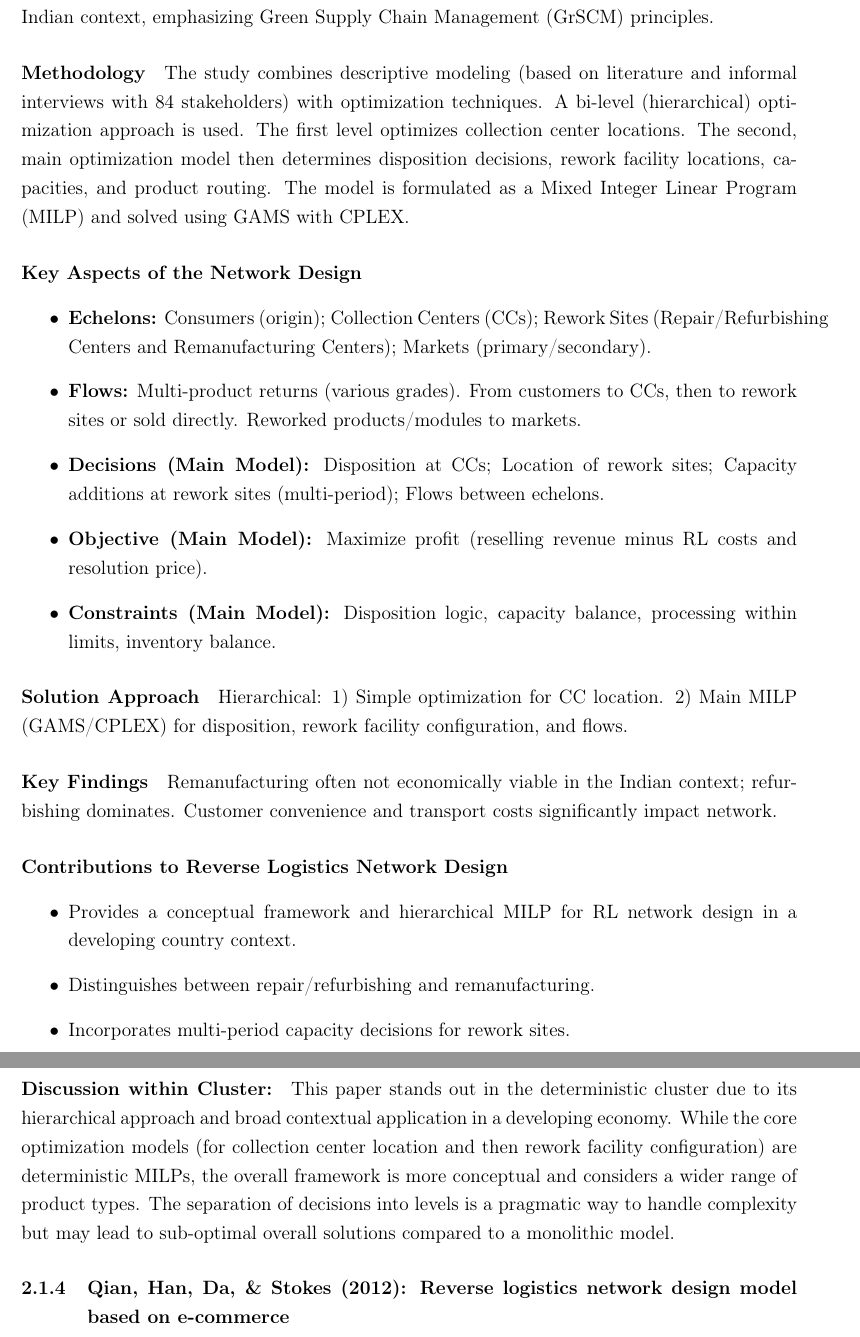
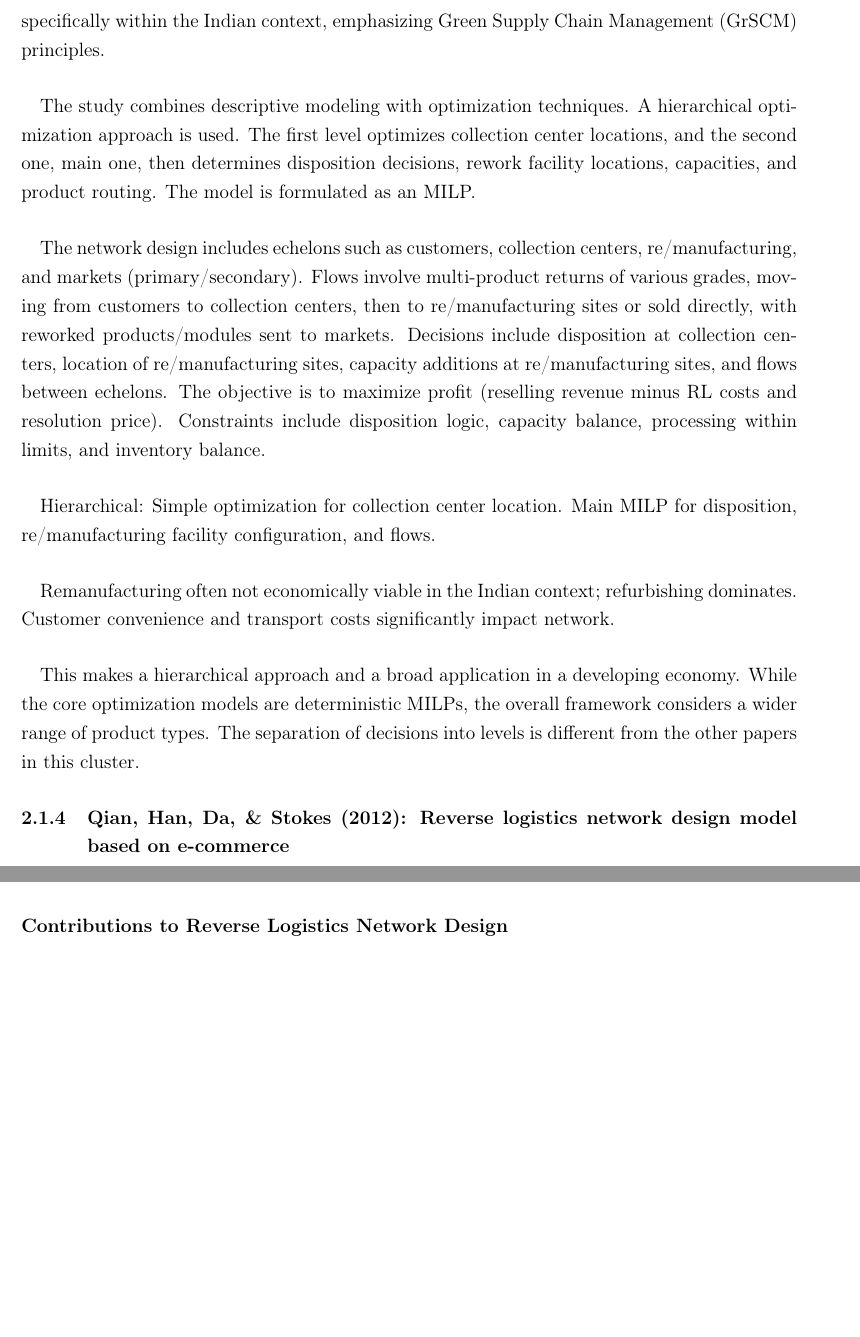
Before and after one commit to Emekk/517-project, a LaTeX document (report-draft/main.tex, which reads report-draft/contents/review.tex): two parts of pages 6 and 7 of 23 before the commit and two parts of pages 6 and 8 of 22 after it, joined at a grey line, cut so that both start at the same text, the shorter picture padded with empty space. Compiled offline with pdfLaTeX.

Commit message:
2.1.3 done

```diff
--- a/report-draft/contents/review.tex
+++ b/report-draft/contents/review.tex
@@ -34,25 +34,18 @@
 \paragraph{} Similar to Jayaraman et al., this paper considers a deterministic, cost-minimization problem for general returns. However, it introduces nonlinearity in the objective function to capture the relationship between inventory holding costs and order volume (enabling economies of scale).
 
 \subsubsection{Srivastava (2008): Network design for reverse logistics}
-\paragraph{Main Objective} To develop an integrated, holistic conceptual framework and a corresponding mathematical model for designing a cost-effective and efficient multi-echelon, multi-period reverse logistics (RL) and value recovery network for product returns, specifically within the Indian context, emphasizing Green Supply Chain Management (GrSCM) principles.
-\paragraph{Methodology} The study combines descriptive modeling (based on literature and informal interviews with 84 stakeholders) with optimization techniques. A bi-level (hierarchical) optimization approach is used. The first level optimizes collection center locations. The second, main optimization model then determines disposition decisions, rework facility locations, capacities, and product routing. The model is formulated as a Mixed Integer Linear Program (MILP) and solved using GAMS with CPLEX.
-\paragraph{Key Aspects of the Network Design}
-\begin{itemize}
-    \item \textbf{Echelons:} Consumers (origin); Collection Centers (CCs); Rework Sites (Repair/Refurbishing Centers and Remanufacturing Centers); Markets (primary/secondary).
-    \item \textbf{Flows:} Multi-product returns (various grades). From customers to CCs, then to rework sites or sold directly. Reworked products/modules to markets.
-    \item \textbf{Decisions (Main Model):} Disposition at CCs; Location of rework sites; Capacity additions at rework sites (multi-period); Flows between echelons.
-    \item \textbf{Objective (Main Model):} Maximize profit (reselling revenue minus RL costs and resolution price).
-    \item \textbf{Constraints (Main Model):} Disposition logic, capacity balance, processing within limits, inventory balance.
-\end{itemize}
-\paragraph{Solution Approach} Hierarchical: 1) Simple optimization for CC location. 2) Main MILP (GAMS/CPLEX) for disposition, rework facility configuration, and flows.
-\paragraph{Key Findings} Remanufacturing often not economically viable in the Indian context; refurbishing dominates. Customer convenience and transport costs significantly impact network.
-\paragraph{Contributions to Reverse Logistics Network Design}
-\begin{itemize}
-    \item Provides a conceptual framework and hierarchical MILP for RL network design in a developing country context.
-    \item Distinguishes between repair/refurbishing and remanufacturing.
-    \item Incorporates multi-period capacity decisions for rework sites.
-\end{itemize}
-\paragraph{Discussion within Cluster:} This paper stands out in the deterministic cluster due to its hierarchical approach and broad contextual application in a developing economy. While the core optimization models (for collection center location and then rework facility configuration) are deterministic MILPs, the overall framework is more conceptual and considers a wider range of product types. The separation of decisions into levels is a pragmatic way to handle complexity but may lead to sub-optimal overall solutions compared to a monolithic model.
+
+\paragraph{} Main objective is to develop a mathematical model for designing a cost-effective and efficient multi-echelon, multi-period reverse logistics and value recovery network for product returns, specifically within the Indian context, emphasizing Green Supply Chain Management (GrSCM) principles.
+
+\paragraph{} The study combines descriptive modeling with optimization techniques. A hierarchical optimization approach is used. The first level optimizes collection center locations, and the second one, main one, then determines disposition decisions, rework facility locations, capacities, and product routing. The model is formulated as an MILP.
+
+\paragraph{} The network design includes echelons such as customers, collection centers, re/manufacturing, and markets (primary/secondary). Flows involve multi-product returns of various grades, moving from customers to collection centers, then to re/manufacturing sites or sold directly, with reworked products/modules sent to markets. Decisions include disposition at collection centers, location of re/manufacturing sites, capacity additions at re/manufacturing sites, and flows between echelons. The objective is to maximize profit (reselling revenue minus RL costs and resolution price). Constraints include disposition logic, capacity balance, processing within limits, and inventory balance.
+
+\paragraph{} Hierarchical: Simple optimization for collection center location. Main MILP for disposition, re/manufacturing facility configuration, and flows.
+
+\paragraph{} Remanufacturing often not economically viable in the Indian context; refurbishing dominates. Customer convenience and transport costs significantly impact network.
+
+\paragraph{} This makes a hierarchical approach and a broad application in a developing economy. While the core optimization models are deterministic MILPs, the overall framework considers a wider range of product types. The separation of decisions into levels is different from the other papers in this cluster.
 
 \subsubsection{Qian, Han, Da, \& Stokes (2012): Reverse logistics network design model based on e-commerce}
 \paragraph{Main Objective} To study and propose a reverse logistics network design model specifically for e-commerce, aiming to minimize overall logistic costs by determining optimal locations for factories, online retailers, and third-party logistics providers (3PLs).
```
Also changed, not shown: report-draft/main.pdf.
